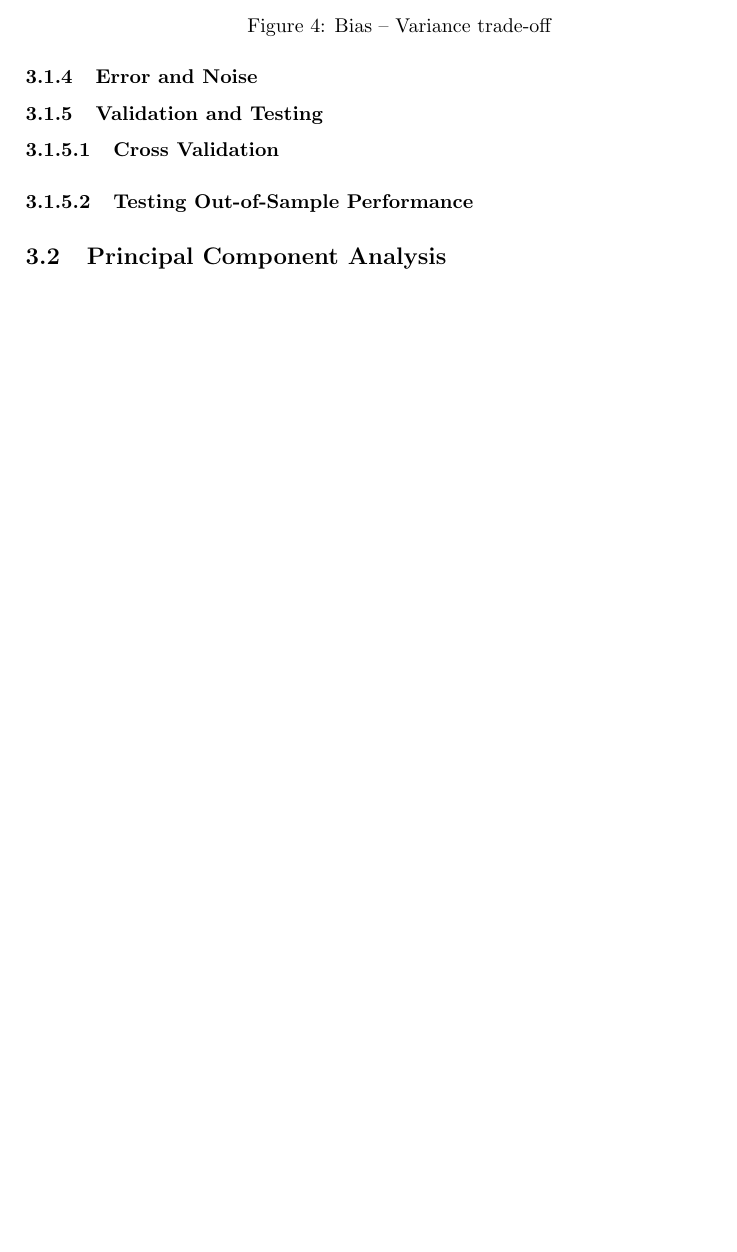
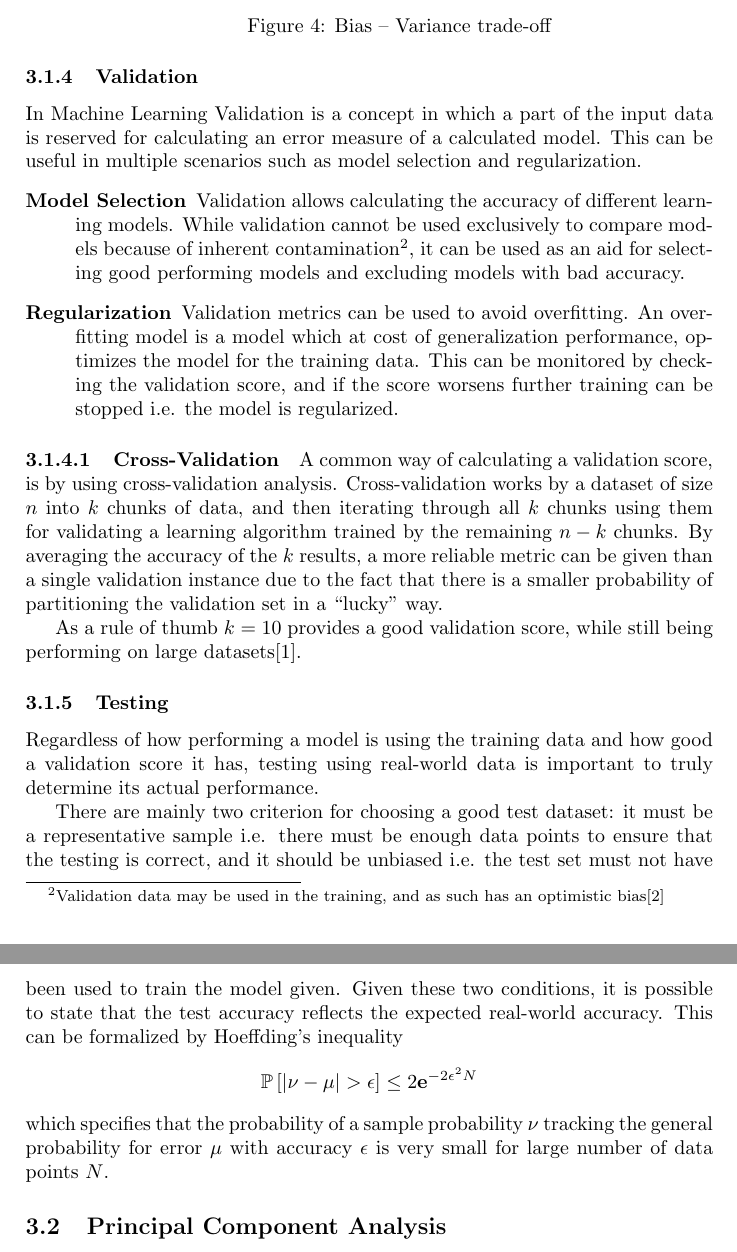
Before and after one commit to Skovvart/GazeEstimationMachineLearning, a LaTeX paper (Report.tex, which reads GeneralMachineLearning.tex): part of page 12 of 23 before the commit and two parts of pages 12 and 13 of 23 after it, the two joined at a grey line, cut so that both start at the same text, the shorter picture padded with empty space. Compiled offline with pdfLaTeX.

Commit message:
Wrote about validation and testing

```diff
--- a/GeneralMachineLearning.tex
+++ b/GeneralMachineLearning.tex
@@ -204,11 +204,37 @@ It is therefore necessary to chose the learning model based not only based on th
 }
 \captionof{figure}{Bias -- Variance trade-off}\label{fig:biasvariance}
 \end{minipage}
-\subsubsection{Error and Noise}
-\label{ssub:ErrorandNoise}
-\subsubsection{Validation and Testing}
-\label{ssub:ValidationandTesting}
-\paragraph{Cross Validation}
-\label{par:CrossValidation}
-\paragraph{Testing Out-of-Sample Performance}
-\label{par:Testing Out-of-Sample Performance}
+
+\subsubsection{Validation}
+\label{ssub:Validation}
+In Machine Learning Validation is a concept in which a part of the input data is reserved for calculating an error measure of a calculated model.
+This can be useful in multiple scenarios such as  model selection and regularization.
+\begin{description}
+  \item[Model Selection] Validation allows calculating the accuracy of different learning models.
+    While validation cannot be used exclusively to compare models because of inherent contamination\footnote{Validation data may be used in the training, and as such has an optimistic bias\cite{learningfromdata2012book}},
+    it can be used as an aid for selecting good performing models and excluding models with bad accuracy.
+  \item[Regularization] Validation metrics can be used to avoid overfitting.
+    An overfitting model is a model which at cost of generalization performance, optimizes the model for the training data.
+    This can be monitored by checking the validation score, and if the score worsens further training can be stopped i.e. the model is regularized.
+\end{description}
+\paragraph{Cross-Validation}
+\label{par:Cross-Validation}
+A common way of calculating a validation score, is by using cross-validation analysis. Cross-validation works by a dataset of size $n$ into $k$ chunks of data, and then
+iterating through all $k$ chunks using them for validating a learning algorithm trained by the remaining $n-k$ chunks.
+By averaging the accuracy of the $k$ results, a more reliable metric can be given than a single validation instance due to the fact that there is a smaller probability of
+partitioning the validation set in a ``lucky'' way.
+
+As a rule of thumb $k=10$ provides a good validation score, while still being performing on large datasets\cite{learningfromdata2012course}.
+
+\subsubsection{Testing}
+\label{ssub:Testing}
+Regardless of how performing a model is using the training data and how good a validation score it has,
+testing using real-world data is important to truly determine its actual performance.
+
+There are mainly two criterion for choosing a good test dataset: it must be a representative sample i.e. there must be enough data points to ensure that the testing is correct,
+and it should be unbiased i.e. the test set must not have been used to train the model given.
+Given these two conditions, it is possible to state that the test accuracy reflects the expected real-world accuracy.
+This can be formalized by Hoeffding's inequality
+$$\mathbb{P}\left[\left|\nu - \mu\right|> \epsilon\right]\leq 2\mathbf{e}^{-2\epsilon^2N}$$
+which specifies that the probability of a sample probability $\nu$ tracking the general probability for error $\mu$ with accuracy $\epsilon$ is very small for large
+number of data points $N$.
```
Also changed, not shown: Images/WeirdClassifiedImageEye.jpg (added), Images/WeirdClassifiedImageFull.jpg (added).
